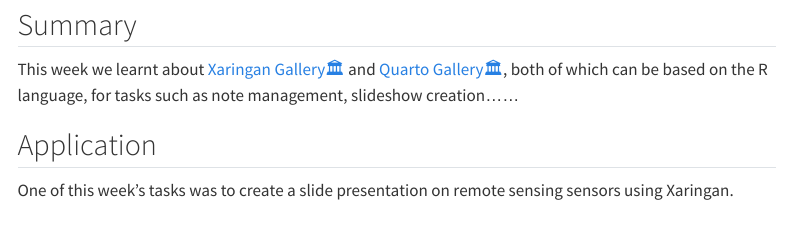
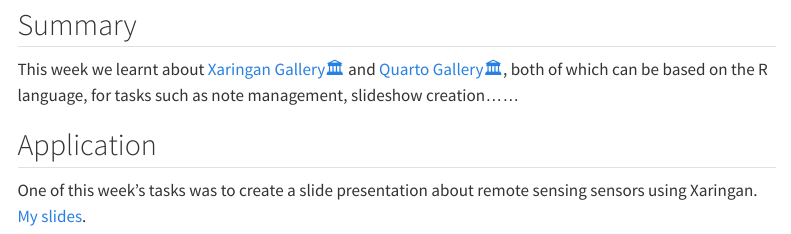
Before and after one commit to Murphy829/RSE, a Quarto document (2+Portfolio+tools.qmd): the page in a window 1100 px wide, from 200 px down. Rendered offline with R 4.5, knitr and Pandoc in place of Quarto, with nearby package versions; some code elsewhere in the file could not run offline; menus at the side of the page are left out.

Commit message:
complete

```diff
--- a/2+Portfolio+tools.qmd
+++ b/2+Portfolio+tools.qmd
@@ -14,4 +14,5 @@
 
 ## Application
 
-One of this week's tasks was to create a slide presentation on remote sensing sensors using Xaringan.
+One of this week's tasks was to create a slide presentation about remote sensing sensors using Xaringan.
+[My slides](https://murphy829.github.io/WeekSlides/#1).
```
Also changed, not shown: docs/search.json, 2+Portfolio+tools.qmd (5 more changed lines), 2 other files.
